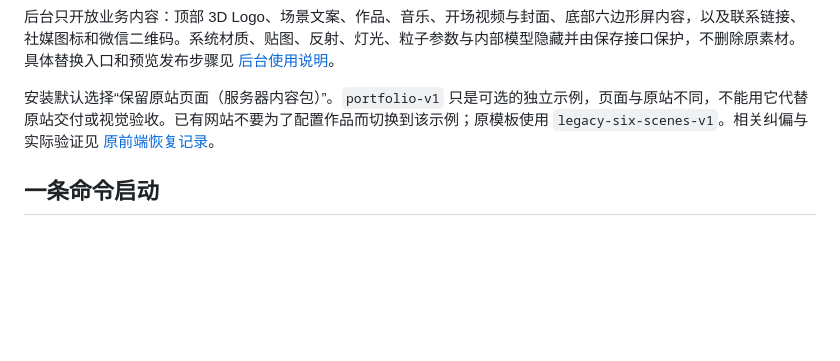
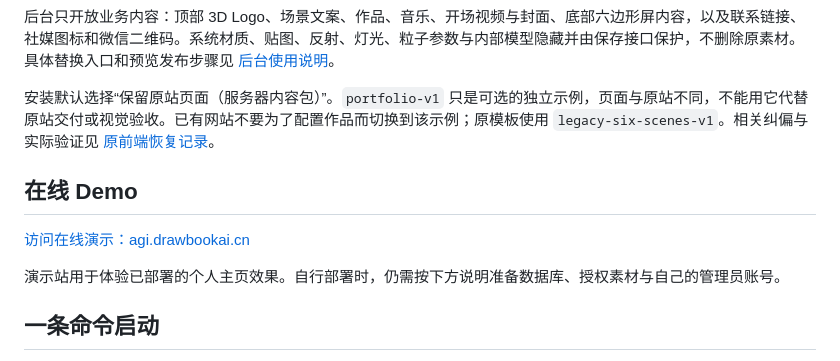
Before and after one commit to jiandanplus/active-theory-v6, a Markdown page: README.md, the part around the change. Drawn GitHub-style; blank space fills up the shorter version.

Commit message:
docs: add live portfolio demo to README

```diff
--- a/README.md
+++ b/README.md
@@ -5,6 +5,12 @@
 后台只开放业务内容：顶部 3D Logo、场景文案、作品、音乐、开场视频与封面、底部六边形屏内容，以及联系链接、社媒图标和微信二维码。系统材质、贴图、反射、灯光、粒子参数与内部模型隐藏并由保存接口保护，不删除原素材。具体替换入口和预览发布步骤见 [后台使用说明](docs/ADMIN.md#内容替换入口与固定视觉)。
 
 安装默认选择“保留原站页面（服务器内容包）”。`portfolio-v1` 只是可选的独立示例，页面与原站不同，不能用它代替原站交付或视觉验收。已有网站不要为了配置作品而切换到该示例；原模板使用 `legacy-six-scenes-v1`。相关纠偏与实际验证见 [原前端恢复记录](docs/verification/original-frontend-correction.md)。
+
+## 在线 Demo
+
+[访问在线演示：agi.drawbookai.cn](https://agi.drawbookai.cn/)
+
+演示站用于体验已部署的个人主页效果。自行部署时，仍需按下方说明准备数据库、授权素材与自己的管理员账号。
 
 ## 一条命令启动
 
```
